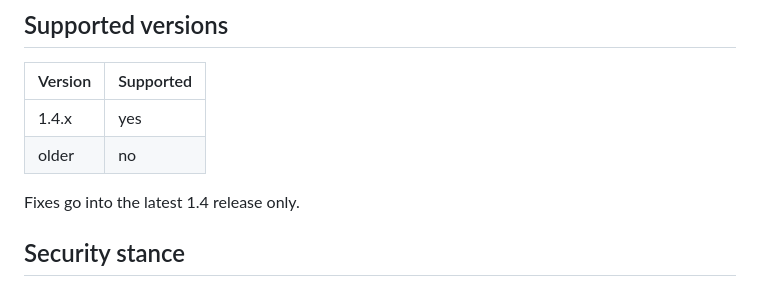
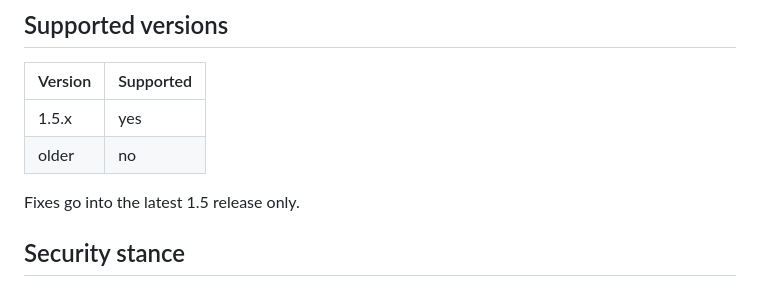
Before and after one commit to the-louie/leasewatch, a Markdown page: SECURITY.md, the part around the change. Drawn GitHub-style.

```diff
--- a/SECURITY.md
+++ b/SECURITY.md
@@ -10,10 +10,10 @@ Include the leasewatch version, how it is deployed (container or `pip`, reverse
 
 | Version | Supported |
 |---|---|
-| 1.4.x | yes |
+| 1.5.x | yes |
 | older | no |
 
-Fixes go into the latest 1.4 release only.
+Fixes go into the latest 1.5 release only.
 
 ## Security stance
 
```
Also changed, not shown: CHANGELOG.md (+1 -1 lines), README.md (+2 -0 lines), docs/screenshot-sv.png (added), docs/screenshot.png, 2 other files.
